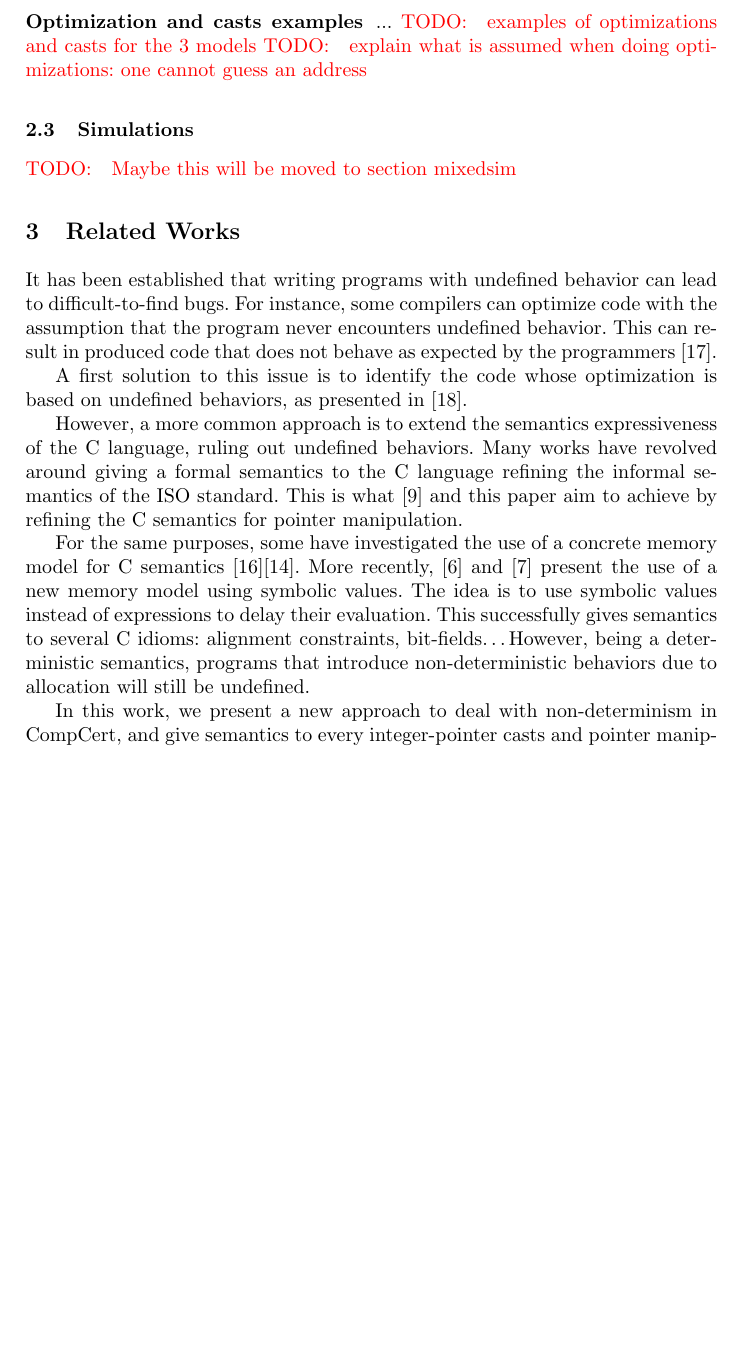
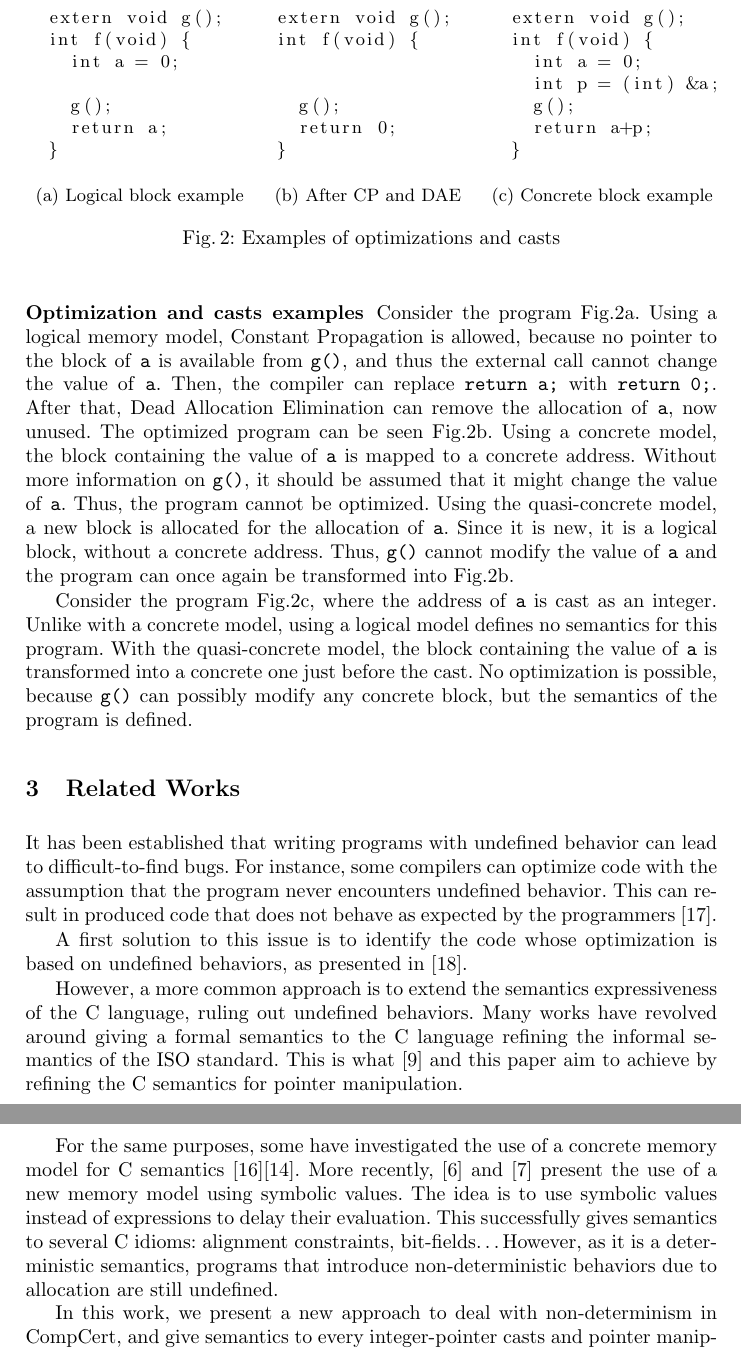
Before and after one commit to Aurele-Barriere/intptr_cast, a LaTeX thesis (report/report.tex, which reads report/preliminaries.tex, report/relatedworks.tex): part of page 6 of 9 before the commit and two parts of pages 6 and 7 of 9 after it, the two joined at a grey line, cut at the place of the change, the shorter picture padded with empty space. Compiled offline with pdfLaTeX.

Commit message:
examples with the 3 models

```diff
--- a/report/preliminaries.tex
+++ b/report/preliminaries.tex
@@ -76,9 +76,56 @@ It introduces non-determinism in every language of CompCert (including the assem
 
 The quasi-concrete is described in many details in~\cite{DBLP:conf/pldi/KangHMGZV15}.
 \subsubsection{Optimization and casts examples}
-...
-\todo{examples of optimizations and casts for the 3 models}
-\todo{explain what is assumed when doing optimizations: one cannot guess an address}
 
-\subsection{Simulations}
-\todo{Maybe this will be moved to section mixedsim}
+\lstset{}
+\begin{figure}
+\begin{subfigure}{.33\textwidth}
+  \begin{lstlisting}
+  extern void g();
+  int f(void) {
+    int a = 0;
+
+    g();
+    return a;
+  }
+  \end{lstlisting}
+  \caption{Logical block example}
+  \label{fig:logical}
+\end{subfigure}%
+\begin{subfigure}{.33\textwidth}
+  \begin{lstlisting}
+  extern void g();
+  int f(void) {
+
+
+    g();
+    return 0;
+  }
+  \end{lstlisting}
+  \caption{After CP and DAE}
+  \label{fig:cpdae}
+\end{subfigure}
+\begin{subfigure}{.33\textwidth}
+  \begin{lstlisting}
+  extern void g();
+  int f(void) {
+    int a = 0;
+    int p = (int) &a;
+    g();
+    return a+p;
+  }
+  \end{lstlisting}
+  \caption{Concrete block example}
+  \label{fig:concrete}
+\end{subfigure}
+\caption{Examples of optimizations and casts}
+\label{fig:examples}
+\end{figure}
+
+% first example
+Consider the program Fig.\ref{fig:logical}. Using a logical memory model, Constant Propagation is allowed, because no pointer to the block of \texttt{a} is available from \texttt{g()}, and thus the external call cannot change the value of \texttt{a}. Then, the compiler can replace \texttt{return a;} with \texttt{return 0;}. After that, Dead Allocation Elimination can remove the allocation of \texttt{a}, now unused. The optimized program can be seen Fig.\ref{fig:cpdae}.
+Using a concrete model, the block containing the value of \texttt{a} is mapped to a concrete address. Without more information on \texttt{g()}, it should be assumed that it might change the value of \texttt{a}. Thus, the program cannot be optimized.
+Using the quasi-concrete model, a new block is allocated for the allocation of \texttt{a}. Since it is new, it is a logical block, without a concrete address. Thus, \texttt{g()} cannot modify the value of \texttt{a} and the program can once again be transformed into Fig.\ref{fig:cpdae}.
+
+%second example
+Consider the program Fig.\ref{fig:concrete}, where the address of \texttt{a} is cast as an integer. Unlike with a concrete model, using a logical model defines no semantics for this program. With the quasi-concrete model, the block containing the value of \texttt{a} is transformed into a concrete one just before the cast. No optimization is possible, because \texttt{g()} can possibly modify any concrete block, but the semantics of the program is defined.
--- a/report/relatedworks.tex
+++ b/report/relatedworks.tex
@@ -12,7 +12,7 @@ This is what~\cite{DBLP:conf/pldi/KangHMGZV15} and this paper aim to achieve by
 
 % Symbolic values
 For the same purposes, some have investigated the use of a concrete memory model for C semantics~\cite{DBLP:conf/popl/TuchKN07}\cite{Norrish98cformalised}.
-More recently,~\cite{besson:hal-01093312} and~\cite{DBLP:conf/itp/BessonBW15} present the use of a new memory model using symbolic values. The idea is to use symbolic values instead of expressions to delay their evaluation. This successfully gives semantics to several C idioms: alignment constraints, bit-fields\dots However, being a deterministic semantics, programs that introduce non-deterministic behaviors due to allocation will still be undefined.
+More recently,~\cite{besson:hal-01093312} and~\cite{DBLP:conf/itp/BessonBW15} present the use of a new memory model using symbolic values. The idea is to use symbolic values instead of expressions to delay their evaluation. This successfully gives semantics to several C idioms: alignment constraints, bit-fields\dots However, as it is a deterministic semantics, programs that introduce non-deterministic behaviors due to allocation are still undefined.
 
 % back to our work
 In this work, we present a new approach to deal with non-determinism in CompCert, and give semantics to every integer-pointer casts and pointer manipulation.
--- a/report/report.tex
+++ b/report/report.tex
@@ -5,6 +5,9 @@
 \usepackage{color}
 \usepackage{amssymb}
 \usepackage{amsmath}
+\usepackage{listings}
+\usepackage{subcaption}
+\captionsetup{compatibility=false}
 %
 \begin{document}
 %
```
Also changed, not shown: report/preliminaries.tex (6 more changed lines).
